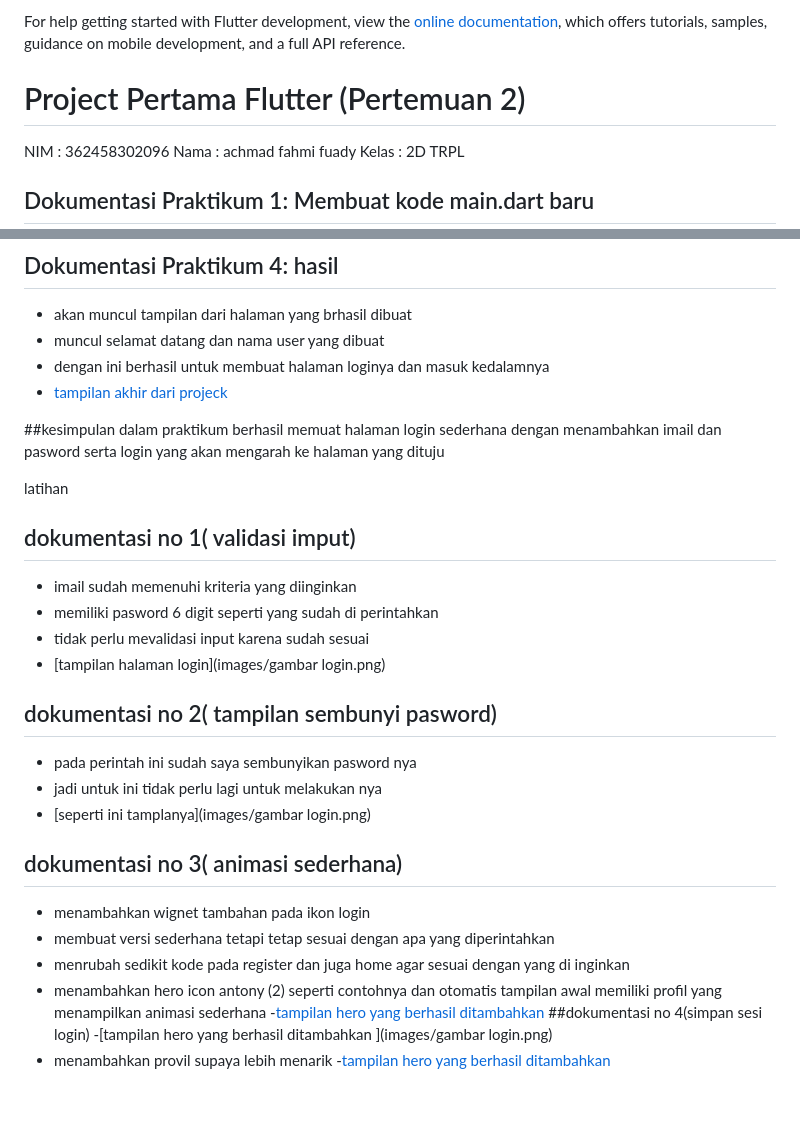
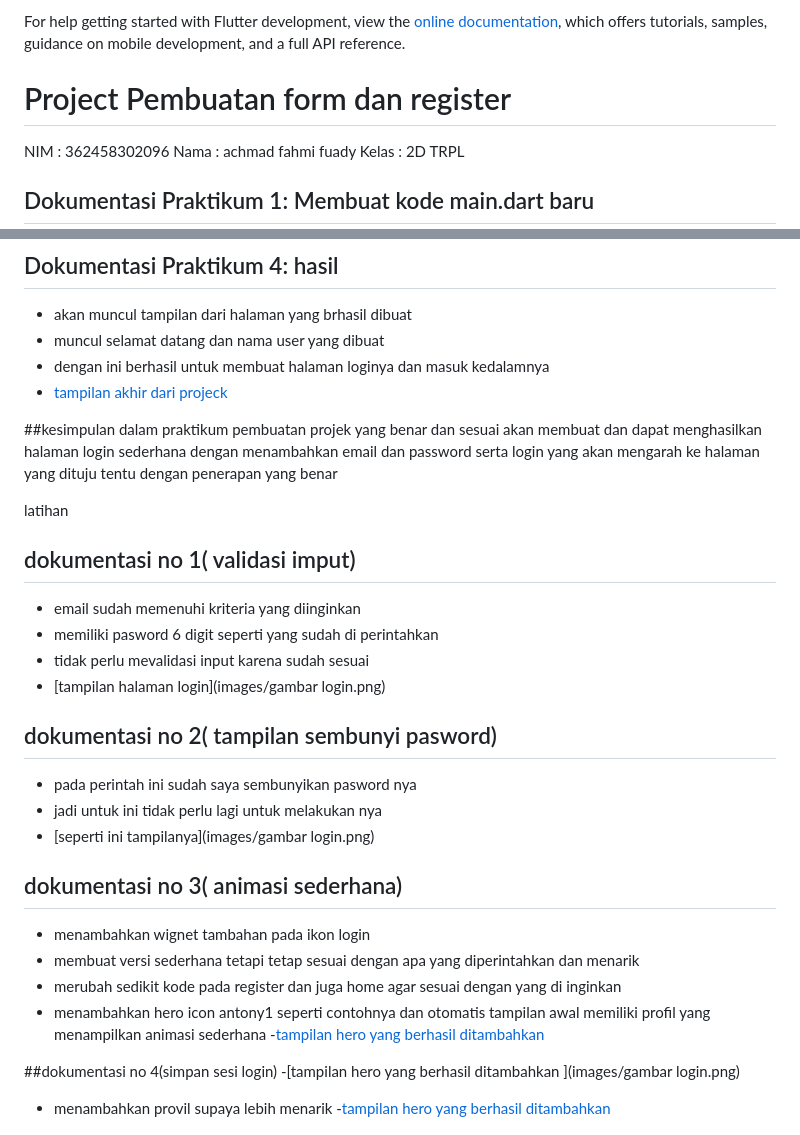
Before and after one commit to fahmifuady567-creator/projeck_flutter, a Markdown page: README.md, 2 parts joined by grey strips. Drawn GitHub-style.

```diff
--- a/README.md
+++ b/README.md
@@ -18,7 +18,7 @@ For help getting started with Flutter development, view the
 [online documentation](https://docs.flutter.dev/), which offers tutorials,
 samples, guidance on mobile development, and a full API reference.
 
-# Project Pertama Flutter (Pertemuan 2)
+# Project Pembuatan form dan register
 
 NIM : 362458302096
 Nama : achmad fahmi fuady
@@ -62,13 +62,13 @@ Kelas : 2D TRPL
 - [tampilan akhir dari projeck](images/perubahan.png)
 
 ##kesimpulan dalam praktikum
-berhasil memuat halaman login sederhana dengan menambahkan imail dan pasword serta
-login yang akan mengarah ke halaman yang dituju
+pembuatan projek yang benar dan sesuai akan membuat dan dapat menghasilkan halaman login sederhana dengan menambahkan email dan password serta
+login yang akan mengarah ke halaman yang dituju tentu dengan penerapan yang benar
 
 
 latihan
 ## dokumentasi no 1( validasi imput)
-- imail sudah memenuhi kriteria yang diinginkan
+- email sudah memenuhi kriteria yang diinginkan
 - memiliki pasword 6 digit seperti yang sudah di perintahkan
 - tidak perlu mevalidasi input karena sudah sesuai
 - [tampilan halaman login](images/gambar login.png)
@@ -76,14 +76,15 @@ latihan
 ## dokumentasi no 2( tampilan sembunyi pasword)
 - pada perintah ini sudah saya sembunyikan pasword nya
 - jadi untuk ini tidak perlu lagi untuk melakukan nya
-- [seperti ini tamplanya](images/gambar login.png)
+- [seperti ini tampilanya](images/gambar login.png)
 
 ## dokumentasi no 3( animasi sederhana)
 - menambahkan wignet tambahan pada ikon login
-- membuat versi sederhana tetapi tetap sesuai dengan apa yang diperintahkan
-- menrubah sedikit kode pada register dan juga home agar sesuai dengan yang di inginkan
-- menambahkan hero icon antony (2) seperti contohnya dan otomatis tampilan awal memiliki profil yang menampilkan animasi sederhana
+- membuat versi sederhana tetapi tetap sesuai dengan apa yang diperintahkan dan menarik
+- merubah sedikit kode pada register dan juga home agar sesuai dengan yang di inginkan
+- menambahkan hero icon antony1 seperti contohnya dan otomatis tampilan awal memiliki profil yang menampilkan animasi sederhana
 -[tampilan hero yang berhasil ditambahkan ](images/tampilan.png)
+
 ##dokumentasi no 4(simpan sesi login)
 -[tampilan hero yang berhasil ditambahkan ](images/gambar login.png)
 - menambahkan provil supaya lebih menarik
```
